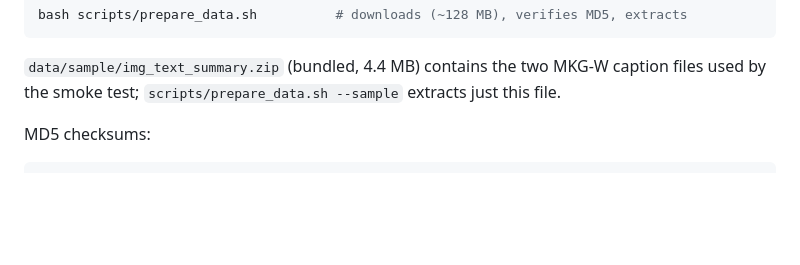
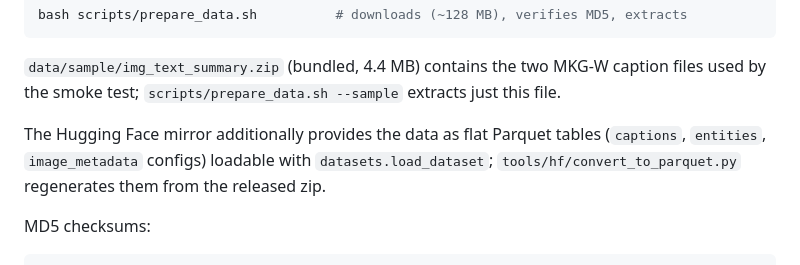
Before and after one commit to pengyu-zhang/Beyond-Images, a Markdown page: data/README.md, the part around one of its changes. Rendered like a GitHub page; blank space fills up the shorter version.

Commit message:
Link the Hugging Face dataset mirror in README and data docs
Co-Authored-By: Claude Fable 5 <noreply@anthropic.com>

```diff
--- a/data/README.md
+++ b/data/README.md
@@ -21,6 +22,11 @@ bash scripts/prepare_data.sh          # downloads (~128 MB), verifies MD5, extra
 `data/sample/img_text_summary.zip` (bundled, 4.4 MB) contains the two MKG-W
 caption files used by the smoke test; `scripts/prepare_data.sh --sample`
 extracts just this file.
+
+The Hugging Face mirror additionally provides the data as flat Parquet
+tables (`captions`, `entities`, `image_metadata` configs) loadable with
+`datasets.load_dataset`; `tools/hf/convert_to_parquet.py` regenerates them
+from the released zip.
 
 MD5 checksums:
 
```
Also changed, not shown: other parts of data/README.md (+1 -0 lines), README.md (+9 -2 lines).
